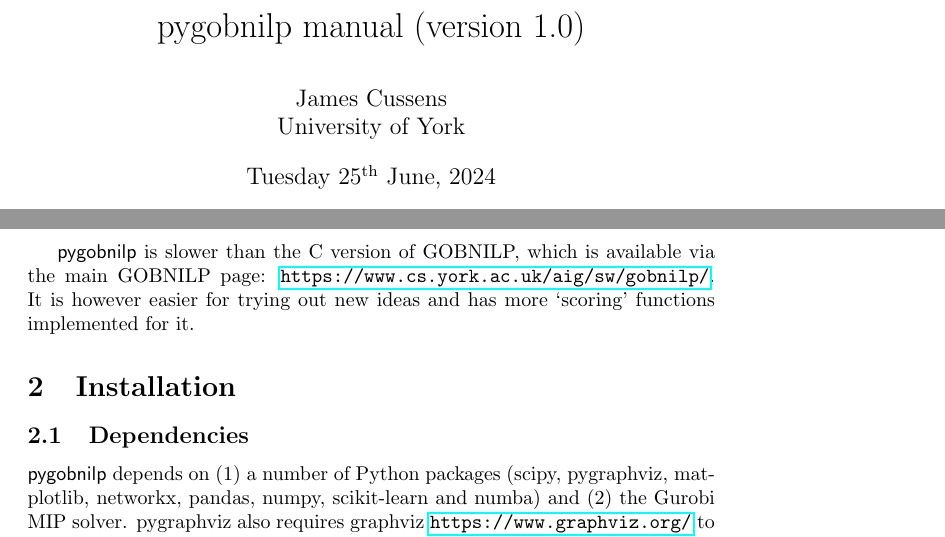
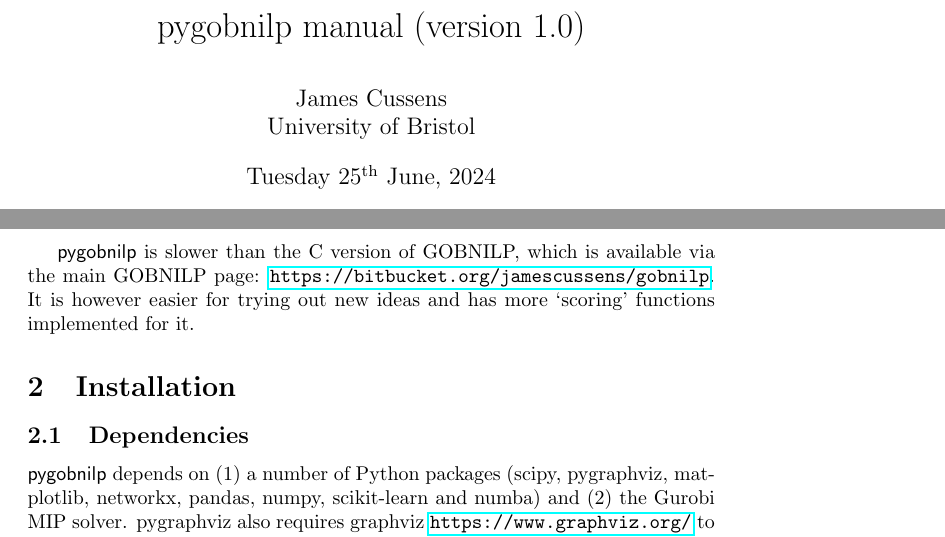
Before and after one commit to shlevanto/pygobnilp_phd, a LaTeX document (manual.tex): two parts of pages 1 and 2 of 12, joined at a grey line, cut so that both start at the same text. Compiled offline with pdfLaTeX.

```diff
--- a/manual.tex
+++ b/manual.tex
@@ -9,7 +9,7 @@
 \newcommand{\pygobnilp}{\textsf{pygobnilp}}
 
 \title{pygobnilp manual (version 1.0)}
-\author{James Cussens\\University of York}
+\author{James Cussens\\University of Bristol}
 
 \begin{document}
 
@@ -32,7 +32,7 @@
 
 \pygobnilp{} is slower than the C version of GOBNILP, which is
 available via the main GOBNILP page:
-\url{https://www.cs.york.ac.uk/aig/sw/gobnilp/}. It is however easier for
+\url{https://bitbucket.org/jamescussens/gobnilp}. It is however easier for
 trying out new ideas and has more `scoring' functions implemented for it.
 
 \section{Installation}
```
Also changed, not shown: 1 other file.
